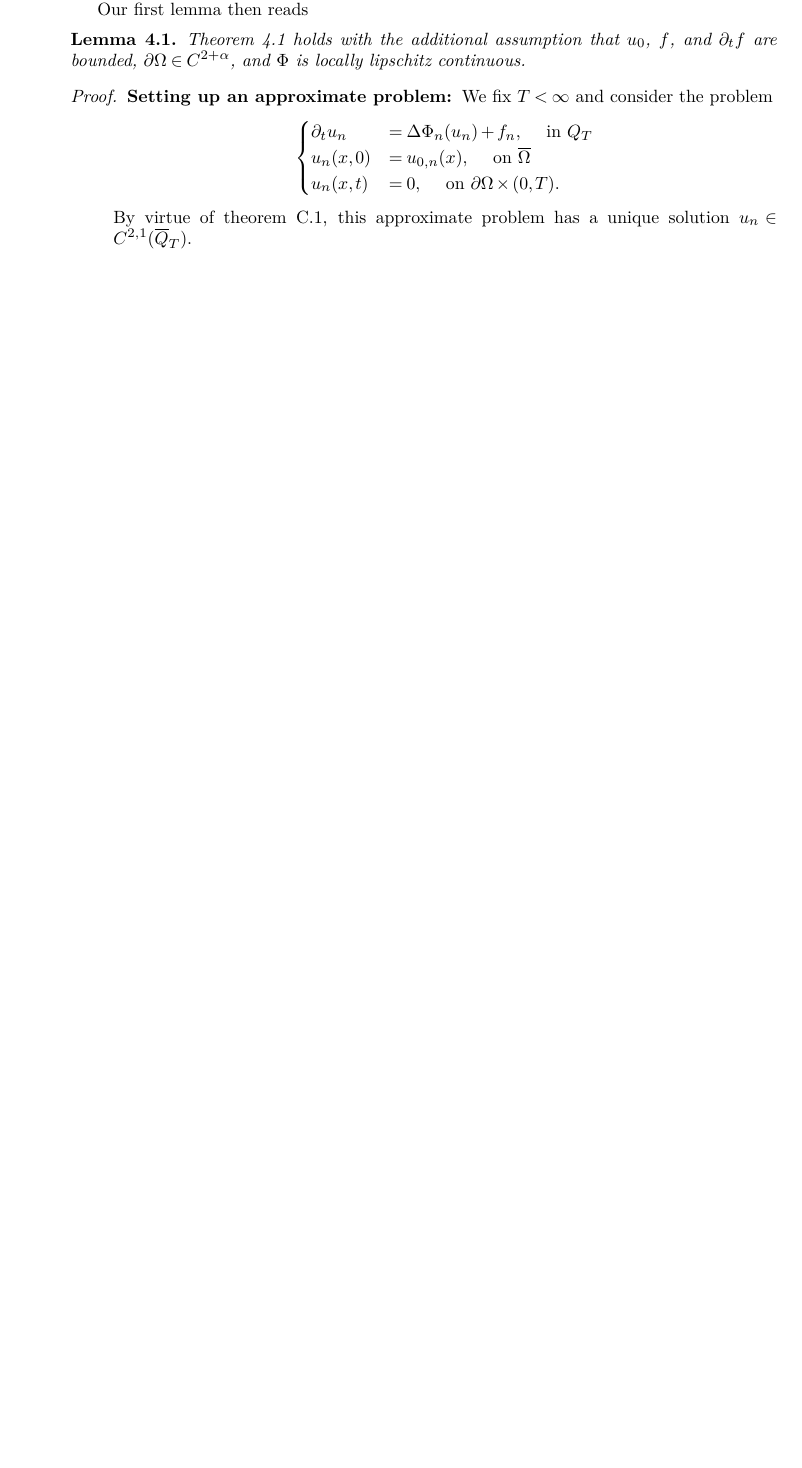
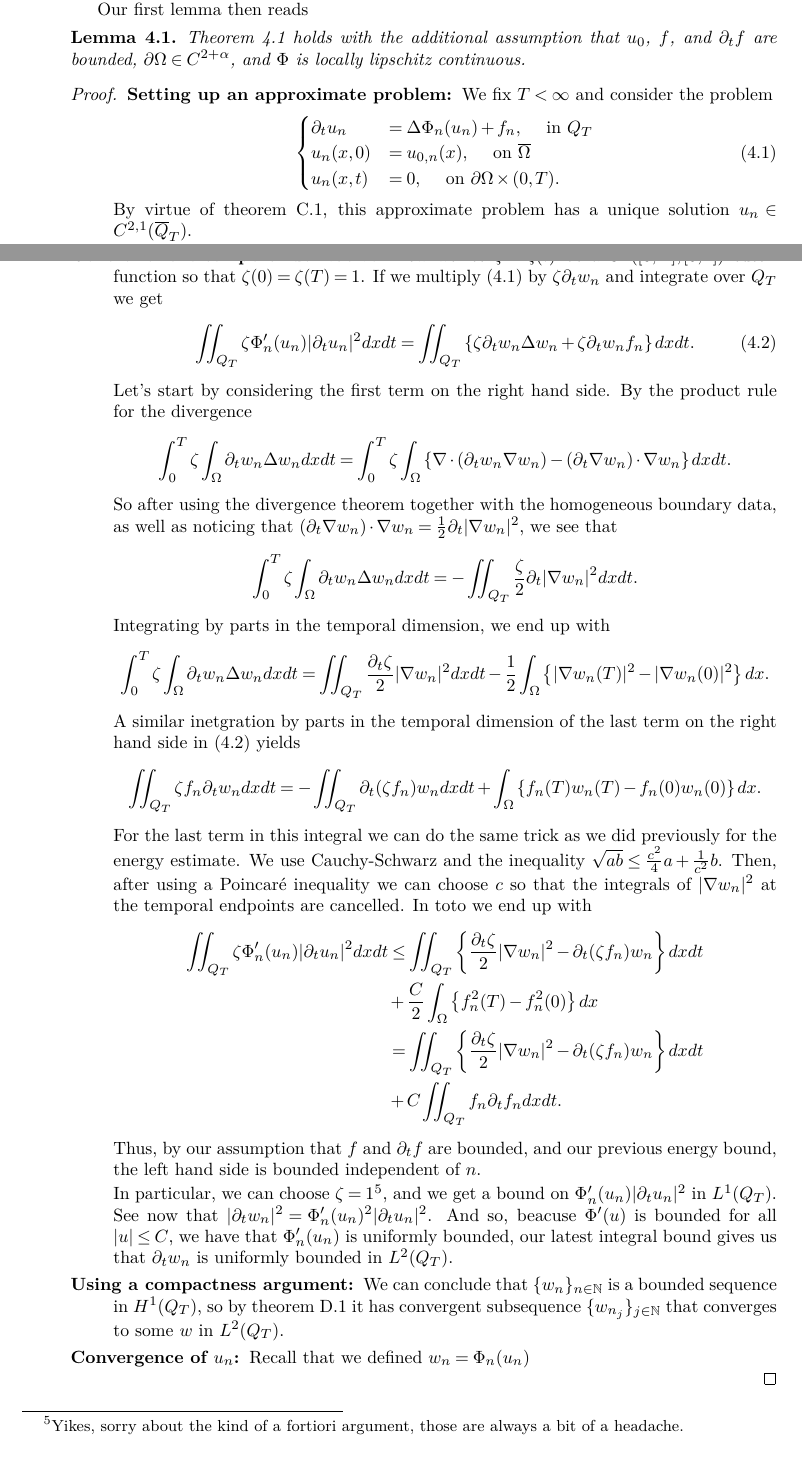
Before and after one commit to trygvba/PME, a LaTeX document (stuff_somewhat_organised.tex): part of page 6 of 15 before the commit and two parts of pages 6 and 7 of 15 after it, the two joined at a grey line, cut so that both start at the same text, the shorter picture padded with empty space. Compiled offline with pdfLaTeX.

Commit message:
Fortsatt møkk.

```diff
--- a/stuff_somewhat_organised.tex
+++ b/stuff_somewhat_organised.tex
@@ -343,7 +344,44 @@ Theorem \ref{thm:weak_existence} holds with the additional assumption that $u_0$
 	&\leq \int_\Omega \left[ \Psi\left(u_{0,n} +\frac{1}{n}\right) - \Psi\left(\frac{1}{n}\right) + \frac{1}{2n}\left(u_{0,n} + \frac{1}{n}\right)^2 \right] dx.
 	\end{align*}
 	Using now that $|u_{0,n}| \leq u_0$ and that $\Omega$ is a bounded set, we get a bound on this integral independent of $n$. And so $\iint_{Q_T} |\nabla w_n|^2 dxdt$ has a bound independent of $n$.
+
+	\item[Control of the temporal derivative:] Now we let $\zeta = \zeta(t)$ be a $C^1([0,T],[0,1])$ cutoff function so that $\zeta(0) = \zeta(T) = 1$. If we multiply (\ref{approximate_problem}) by $\zeta \partial_tw_n$ and integrate over $Q_T$ we get
+	\begin{equation}
+	\label{temporal_bound_start}
+	\iint_{Q_T}\zeta \Phi'_n(u_n)|\partial_t u_n|^2 dxdt = \iint_{Q_T} \left\{ \zeta \partial_t w_n \Delta w_n + \zeta \partial_t w_n f_n \right\} dxdt.
+	\end{equation}
+	Let's start by considering the first term on the right hand side. By the product rule for the divergence
+	\begin{equation*}
+	\int_0^T \zeta \int_\Omega \partial_t w_n \Delta w_n dxdt = \int_0^T \zeta \int_\Omega \left\{ \nabla \cdot (\partial_t w_n \nabla w_n) - (\partial_t \nabla w_n) \cdot \nabla w_n \right\} dx dt.
+	\end{equation*}
+	So after using the divergence theorem together with the homogeneous boundary data, as well as noticing that $(\partial_t \nabla w_n) \cdot \nabla w_n = \frac{1}{2}\partial_t |\nabla w_n|^2$, we see that
+	\begin{equation*}
+	\int_0^T \zeta \int_\Omega \partial_t w_n \Delta w_n dxdt = -\iint_{Q_T}\frac{\zeta}{2}\partial_t |\nabla w_n|^2 dxdt.
+	\end{equation*}
+	Integrating by parts in the temporal dimension, we end up with
+	\begin{equation*}
+	\int_0^T \zeta \int_\Omega \partial_t w_n \Delta w_n dxdt = \iint_{Q_T} \frac{\partial_t \zeta}{2} |\nabla w_n|^2 dxdt - \frac{1}{2}\int_\Omega \left\{ |\nabla w_n(T)|^2 - |\nabla w_n(0)|^2 \right\} dx.
+	\end{equation*}
+	A similar inetgration by parts in the temporal dimension of the last term on the right hand side in (\ref{temporal_bound_start}) yields
+	\begin{equation*}
+	\iint_{Q_T} \zeta f_n \partial_t w_n dxdt = -\iint_{Q_T} \partial_t (\zeta f_n) w_n dxdt + \int_\Omega \left\{ f_n(T)w_n(T) - f_n(0)w_n(0) \right \} dx.
+	\end{equation*}
+	For the last term in this integral we can do the same trick as we did previously for the energy estimate. We use Cauchy-Schwarz and the inequality $\sqrt{ab} \leq \frac{c^2}{4}a + \frac{1}{c^2}b$. Then, after using a Poincaré inequality we can choose $c$ so that the integrals of $|\nabla w_n|^2$ at the temporal endpoints are cancelled. In toto we end up with
+	\begin{align*}
+	\iint_{Q_T} \zeta \Phi'_n(u_n) |\partial_t u_n|^2 dxdt &\leq \iint_{Q_T} \left\{ \frac{\partial_t \zeta}{2}|\nabla w_n|^2 - \partial_t(\zeta f_n) w_n \right\} dxdt \\
+	&+ \frac{C}{2}\int_\Omega \left\{ f_n^2(T) - f_n^2(0) \right\} dx	\\
+	&= \iint_{Q_T} \left\{ \frac{\partial_t \zeta}{2}|\nabla w_n|^2 - \partial_t(\zeta f_n) w_n \right\} dxdt \\
+	&+ C \iint_{Q_T} f_n\partial_t f_n dxdt.
+	\end{align*}
+	Thus, by our assumption that $f$ and $\partial_t f$ are bounded, and our previous energy bound, the left hand side is bounded independent of $n$.
+
+	In particular, we can choose $\zeta = 1$\footnote{Yikes, sorry about the kind of a fortiori argument, those are always a bit of a headache.}, and we get a bound on $\Phi'_n(u_n)|\partial_t u_n|^2$ in $L^1(Q_T)$. See now that $|\partial_t w_n	|^2 = \Phi'_n(u_n)^2|\partial_t u_n|^2$. And so, beacuse $\Phi'(u)$ is bounded for all $|u| \leq C$, we have that $\Phi'_n(u_n)$ is uniformly bounded, our latest integral bound gives us that $\partial_t w_n$ is uniformly bounded in $L^2(Q_T)$.
+
+	\item[Using a compactness argument:] We can conclude that $\{w_n\}_{n \in \mathbb{N}}$ is a bounded sequence in $H^1(Q_T)$, so by theorem \ref{thm:Rellich} it has convergent subsequence $\{w_{n_j}\}_{j \in \mathbb{N}}$ that converges to some $w$ in $L^2(Q_T)$.
+
+	\item[Convergence of $u_n$:] Recall that we defined $w_n = \Phi_n(u_n)$
 \end{description}
+
 
 \end{proof}
 
```
Also changed, not shown: stuff_somewhat_organised.tex (5 more changed lines).
